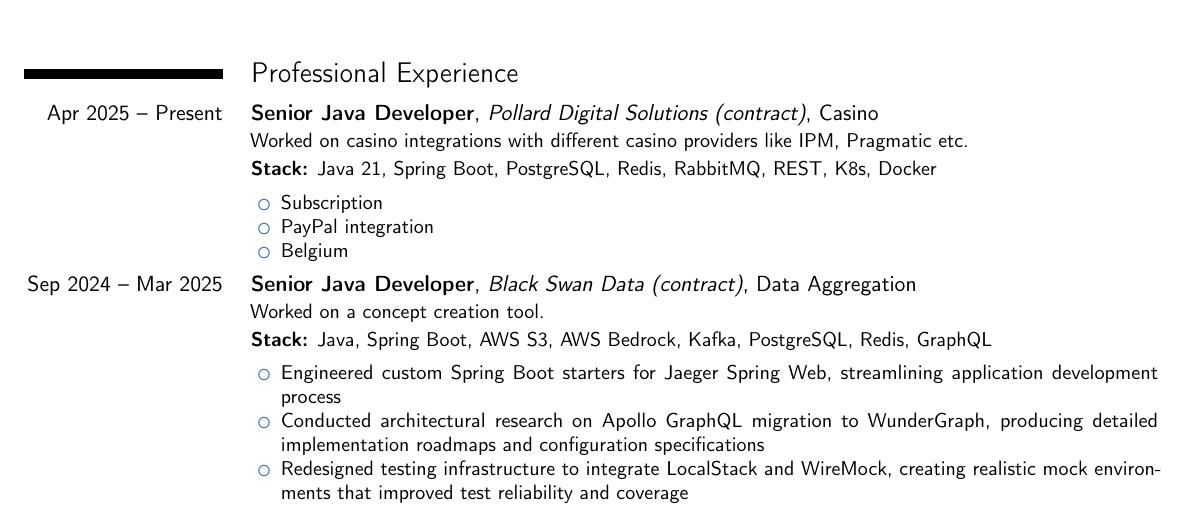
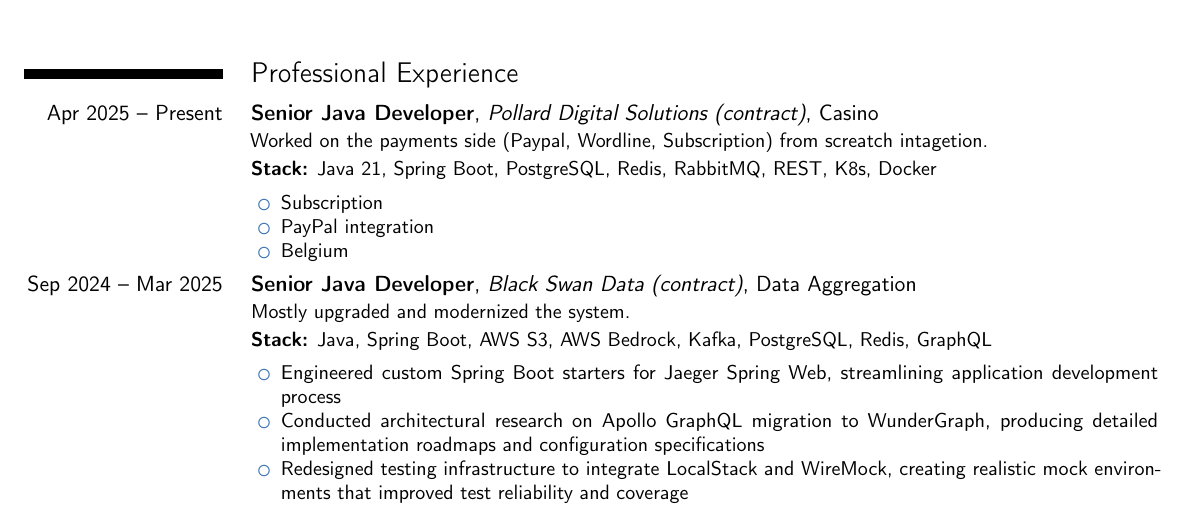
Before and after one commit to aleksander-dorcov-94/jooq-aot-working, a LaTeX CV (aleksander_dorcov_cv.tex): part of the page, cut so that both start at the same text. Compiled offline with pdfLaTeX.

Commit message:
commit updated CV_1

```diff
--- a/aleksander_dorcov_cv.tex
+++ b/aleksander_dorcov_cv.tex
@@ -26,7 +26,7 @@
 % --- JOB 1 ---
     \cventry{Apr 2025 -- Present}{Senior Java Developer}{Pollard Digital Solutions (contract)}{Casino}{}
     {
-        Worked on casino integrations with different casino providers like IPM, Pragmatic etc.\\[0.2em]
+        Worked on the payments side (Paypal, Wordline, Subscription) from screatch intagetion.\\[0.2em]
     \small\textbf{Stack:} Java 21, Spring Boot, PostgreSQL, Redis, RabbitMQ, REST, K8s, Docker
     \vspace{5pt}
         \begin{itemize}[nosep, leftmargin=1.5em]
@@ -39,7 +39,7 @@
 % --- JOB 2 ---
     \cventry{Sep 2024 -- Mar 2025}{Senior Java Developer}{Black Swan Data (contract)}{Data Aggregation}{}
     {
-        Worked on a concept creation tool.\\[0.2em]
+        Mostly upgraded and modernized the system.\\[0.2em]
         \small\textbf{Stack:} Java, Spring Boot, AWS S3, AWS Bedrock, Kafka, PostgreSQL, Redis, GraphQL
     \vspace{5pt}
         \begin{itemize}[nosep, leftmargin=1.5em]
```
